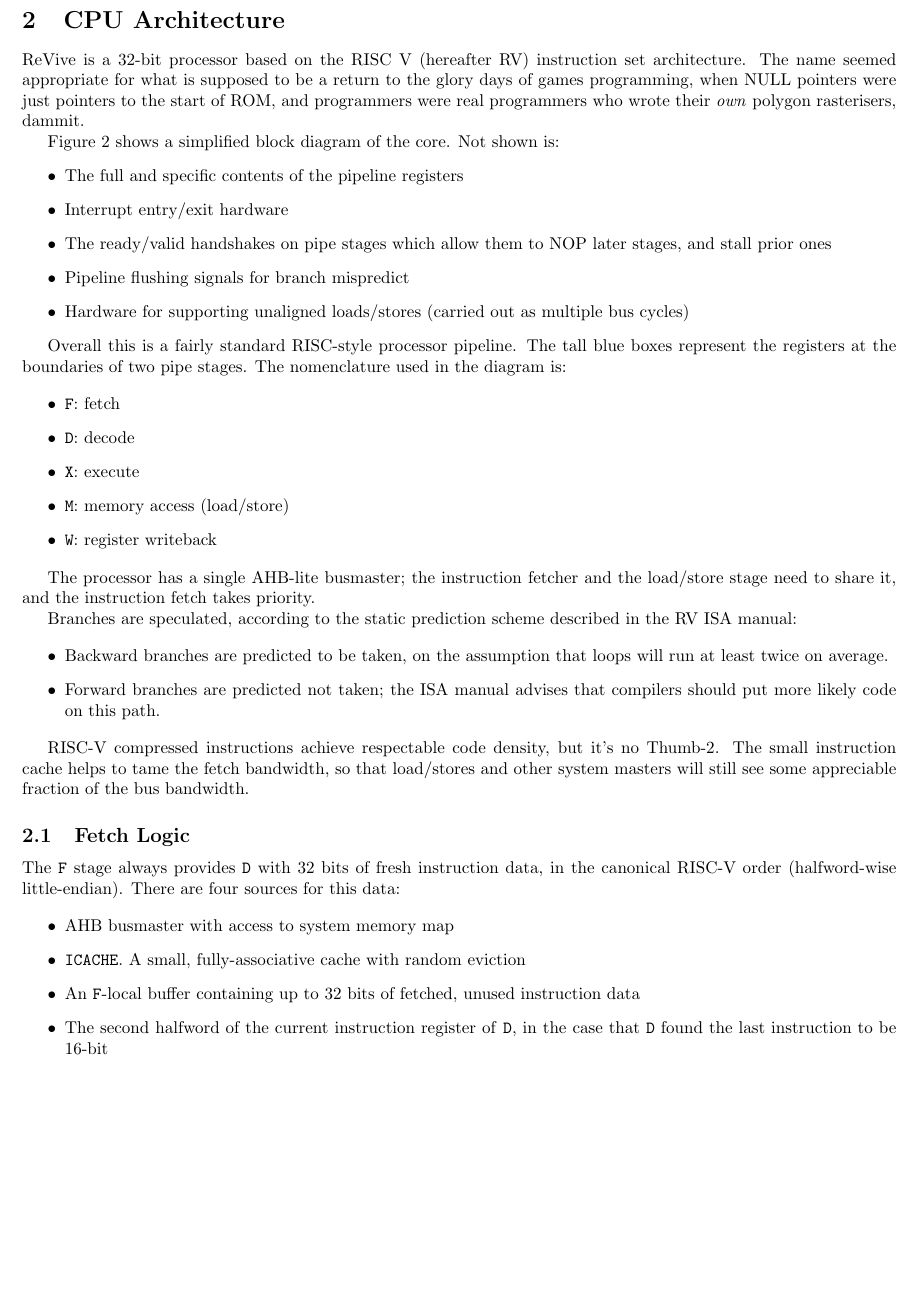
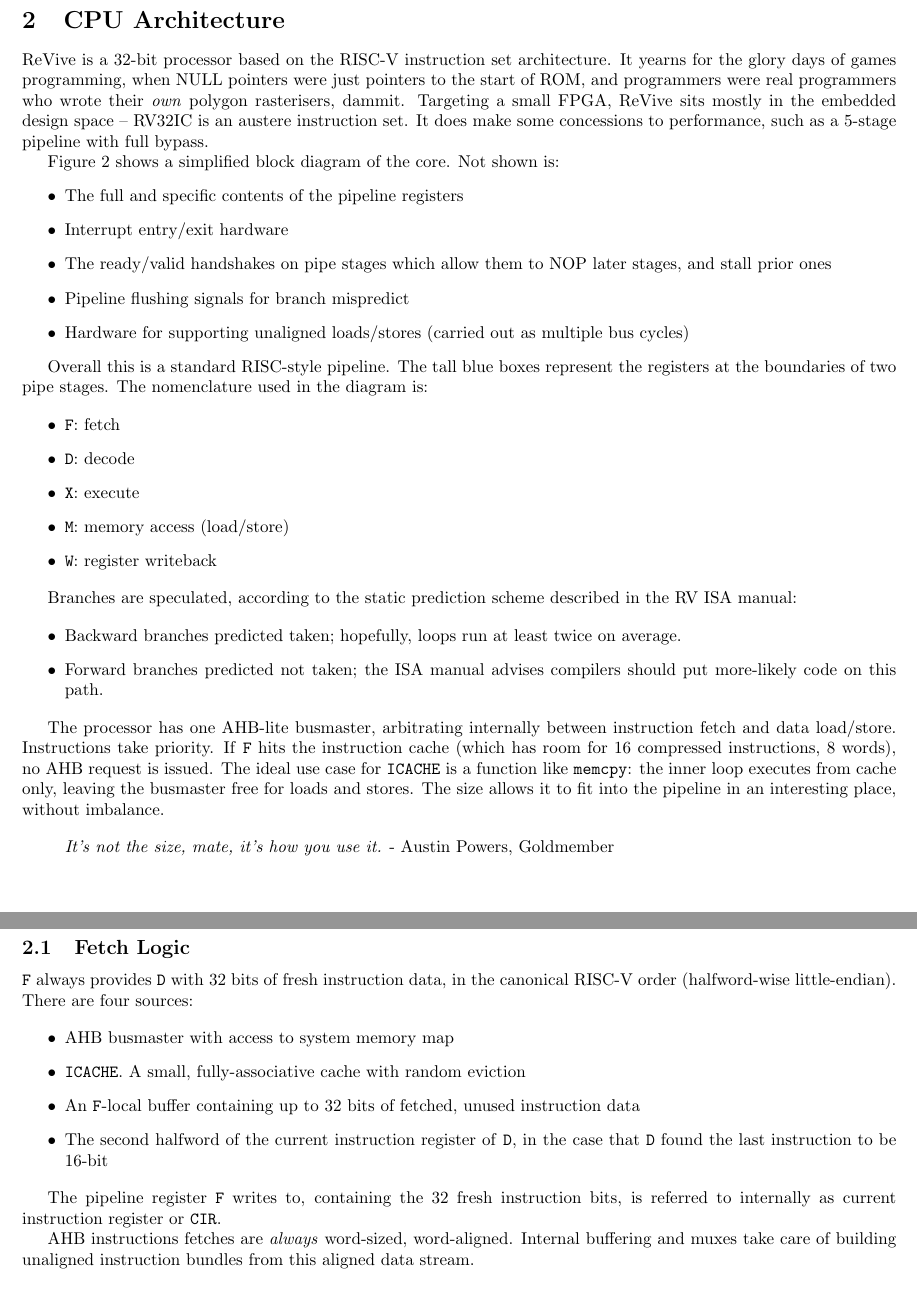
Before and after one commit to Wren6991/RISCBoy, a LaTeX document (doc/fpgaboy_doc.tex): part of page 5 of 15 before the commit and two parts of pages 5 and 7 of 16 after it, the two joined at a grey line, cut so that both start at the same text, the shorter picture padded with empty space. Compiled offline with pdfLaTeX.

Commit message:
Update documentation
Former-commit-id: 599e54dd9708ad35055f7131b1b8f678cd26b83f

```diff
--- a/doc/fpgaboy_doc.tex
+++ b/doc/fpgaboy_doc.tex
@@ -1,9 +1,11 @@
 \documentclass{article}
 
+\usepackage{caption}
 \usepackage{csquotes}
 \usepackage[margin=0.7in]{geometry}
 \usepackage{graphicx}
 \usepackage{rotating}
+\usepackage{float}
 \usepackage[section]{placeins}
 \usepackage{sectsty}
 \sectionfont{\clearpage}
@@ -130,4 +125,4 @@ The Verilog source to this project has no dependencies, and is distributed under
-ReVive is a 32-bit processor based on the RISC V (hereafter RV) instruction set architecture. The name seemed appropriate for what is supposed to be a return to the glory days of games programming, when NULL pointers were just pointers to the start of ROM, and programmers were real programmers who wrote their \textit{own} polygon rasterisers, dammit.
+ReVive is a 32-bit processor based on the RISC-V instruction set architecture. It yearns for the glory days of games programming, when NULL pointers were just pointers to the start of ROM, and programmers were real programmers who wrote their \textit{own} polygon rasterisers, dammit. Targeting a small FPGA, ReVive sits mostly in the embedded design space -- RV32IC is an austere instruction set. It does make some concessions to performance, such as a 5-stage pipeline with full bypass.
 
 Figure \ref{diagram:cpu_pipeline} shows a simplified block diagram of the core. Not shown is:
 \begin{itemize}
@@ -138,7 +133,7 @@ Figure \ref{diagram:cpu_pipeline} shows a simplified block diagram of the core.
 \item Hardware for supporting unaligned loads/stores (carried out as multiple bus cycles)
 \end{itemize}
 
-Overall this is a fairly standard RISC-style processor pipeline. The tall blue boxes represent the registers at the boundaries of two pipe stages. The nomenclature used in the diagram is:
+Overall this is a standard RISC-style pipeline. The tall blue boxes represent the registers at the boundaries of two pipe stages. The nomenclature used in the diagram is:
 
 \begin{itemize}
 \item \texttt{F}: fetch
@@ -148,13 +143,18 @@ Overall this is a fairly standard RISC-style processor pipeline. The tall blue b
 \item \texttt{W}: register writeback
 \end{itemize}
 
-The processor has a single AHB-lite busmaster; the instruction fetcher and the load/store stage need to share it, and the instruction fetch takes priority.
-
 Branches are speculated, according to the static prediction scheme described in the RV ISA manual:
 
 \begin{itemize}
-\item Backward branches are predicted to be taken, on the assumption that loops will run at least twice on average.
-\item Forward branches are predicted not taken; the ISA manual advises that compilers should put more likely code on this path.
+\item Backward branches predicted taken; hopefully, loops run at least twice on average.
+\item Forward branches predicted not taken; the ISA manual advises compilers should put more-likely code on this path.
 \end{itemize}
 
-RISC-V compressed instructions achieve respectable code density, but it's no Thumb-2. The small instruction cache helps to tame the fetch bandwidth, so that load/stores and other system masters will still see some appreciable fraction of the bus bandwidth.
+The processor has one AHB-lite busmaster, arbitrating internally between instruction fetch and data load/store. Instructions take priority. If \texttt{F} hits the instruction cache (which has room for 16 compressed instructions, 8 words), no AHB request is issued. The ideal use case for \texttt{ICACHE} is a function like \texttt{memcpy}: the inner loop executes from cache only, leaving the busmaster free for loads and stores. The size allows it to fit into the pipeline in an interesting place, without imbalance.
+
+\begin{displayquote}
+\textit{It's not the size, mate, it's how you use it.} - Austin Powers, Goldmember
+\end{displayquote}
+
+
+\newpage
@@ -161,7 +173,7 @@ RISC-V compressed instructions achieve respectable code density, but it's no Thu
 
 \subsection{Fetch Logic}
 
-The \texttt{F} stage always provides \texttt{D} with 32 bits of fresh instruction data, in the canonical RISC-V order (halfword-wise little-endian). There are four sources for this data:
+\texttt{F} always provides \texttt{D} with 32 bits of fresh instruction data, in the canonical RISC-V order (halfword-wise little-endian). There are four sources:
 
 \begin{itemize}
 \item AHB busmaster with access to system memory map
@@ -170,3 +182,6 @@ The \texttt{F} stage always provides \texttt{D} with 32 bits of fresh instructio
 \item The second halfword of the current instruction register of \texttt{D}, in the case that \texttt{D} found the last instruction to be 16-bit
 \end{itemize}
 
+The pipeline register \texttt{F} writes to, containing the 32 fresh instruction bits, is referred to internally as current instruction register or \texttt{CIR}.
+
+AHB instructions fetches are \textit{always} word-sized, word-aligned. Internal buffering and muxes take care of building unaligned instruction bundles from this aligned data stream.
```
Also changed, not shown: doc/fpgaboy_doc.tex (32 more changed lines), 1 other file.
